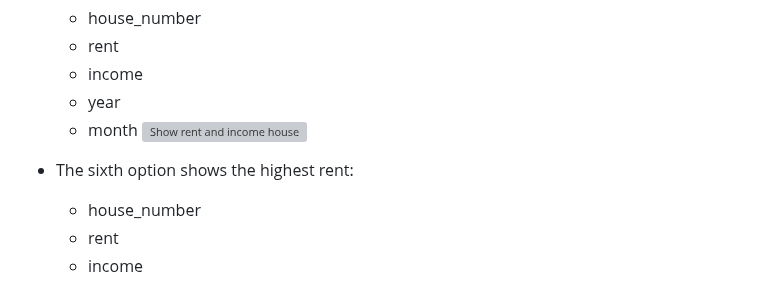
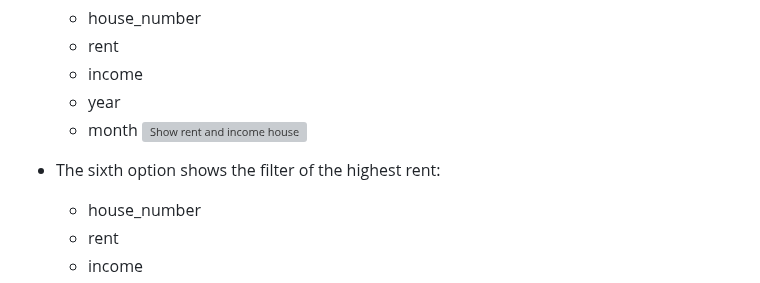
Before and after one commit to Charly1357/rent, a Markdown page: README.md, the part around the change. Drawn GitHub-style; grey boxes are pictures that could not be loaded.

```diff
--- a/README.md
+++ b/README.md
@@ -127,7 +127,7 @@ the necesary income:
     - month
 ![Show rent and income house]()
 
-- The sixth option shows the
+- The sixth option shows the filter of the
 highest rent:
      - house_number
      - rent
```
